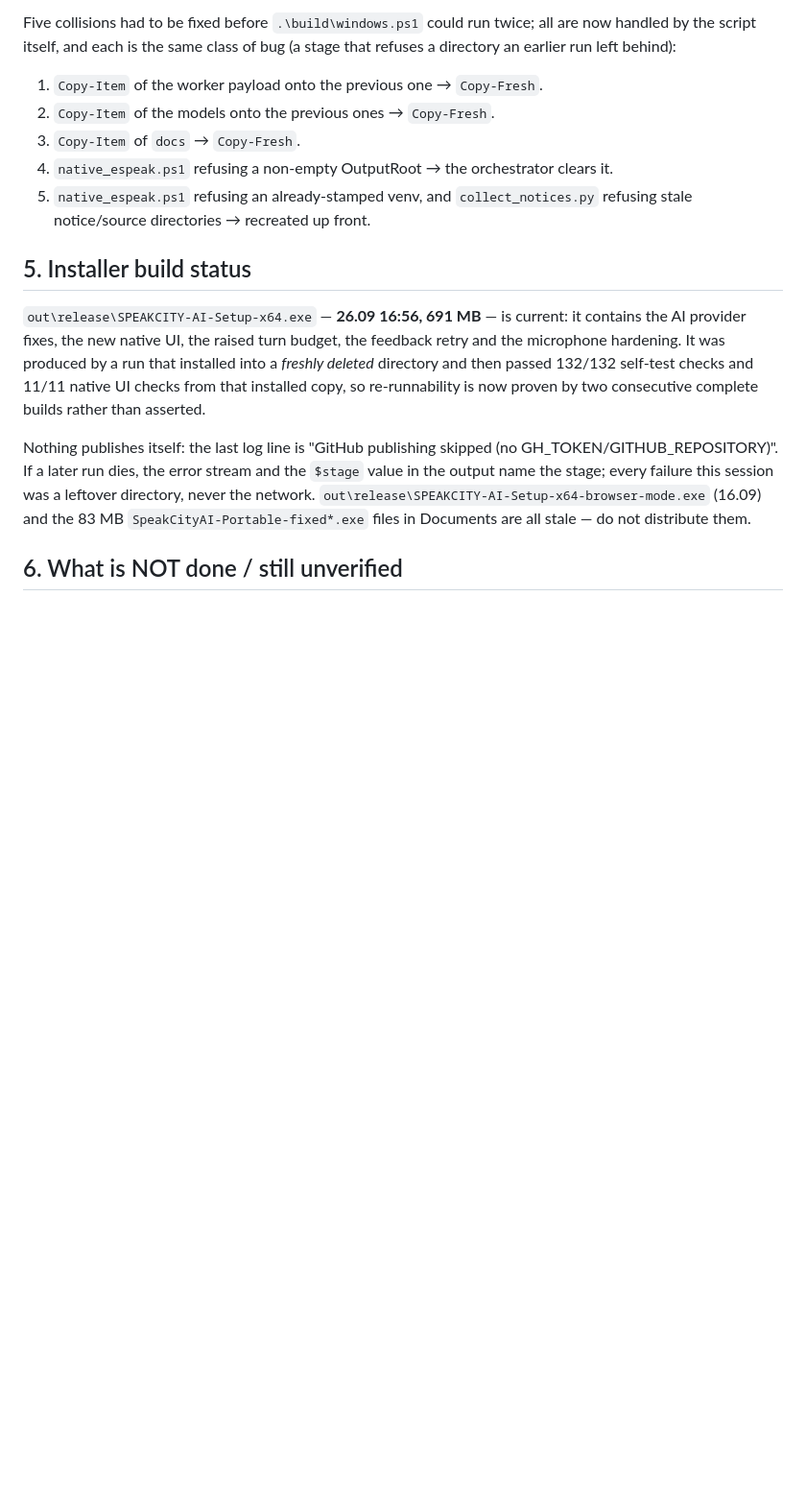
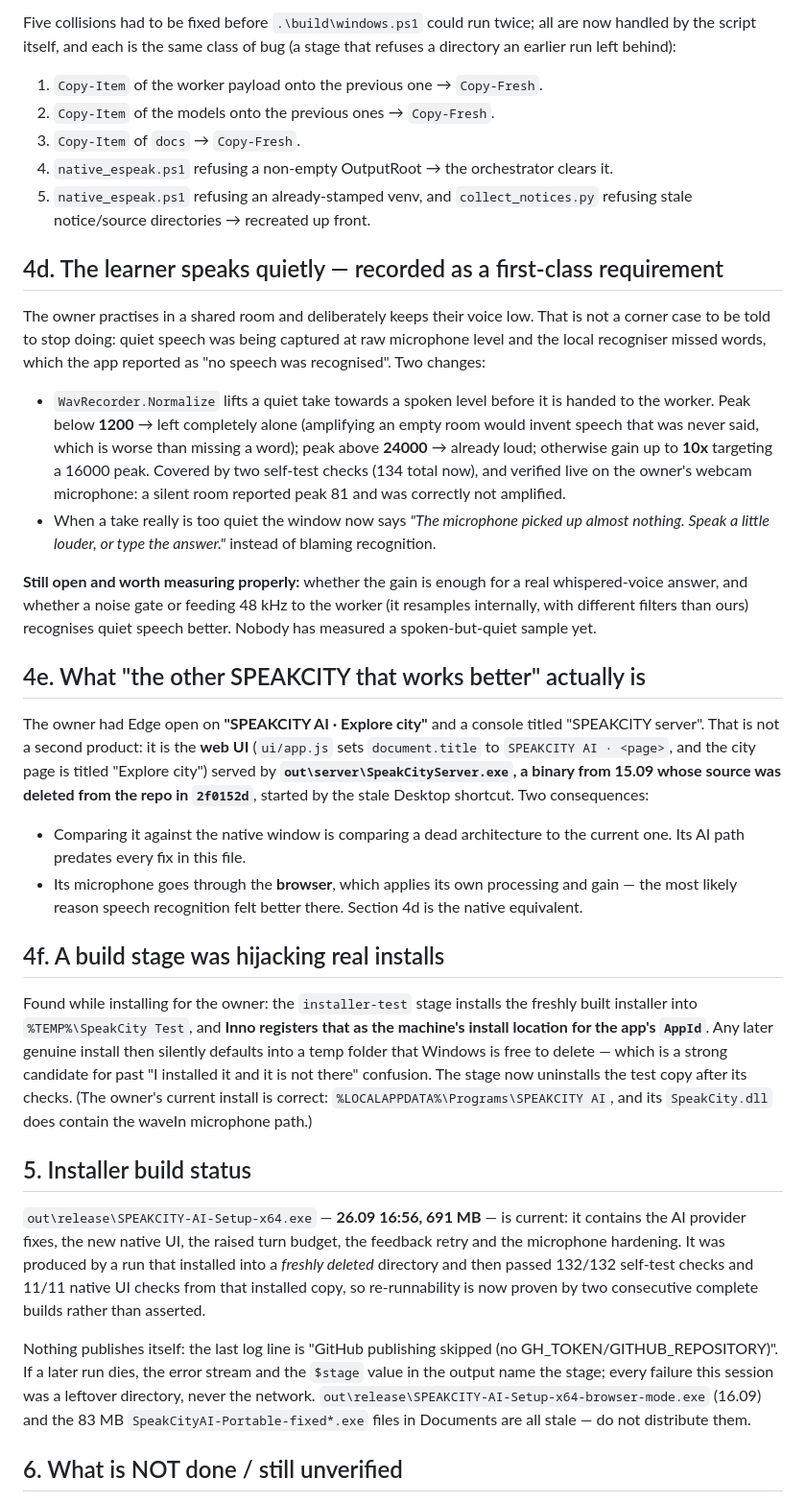
Before and after one commit to AmireNuradil/speakcity, a Markdown page: AGENT_STATE.md, the part around the change. Shown at 96% size. Rendered like a GitHub page; blank space fills up the shorter version.

Commit message:
Record the quiet-speech requirement, the stale server UI, and the install fix

```diff
--- a/AGENT_STATE.md
+++ b/AGENT_STATE.md
@@ -119,6 +119,49 @@ run left behind):
 5. `native_espeak.ps1` refusing an already-stamped venv, and `collect_notices.py` refusing stale
    notice/source directories → recreated up front.
 
+## 4d. The learner speaks quietly — recorded as a first-class requirement
+
+The owner practises in a shared room and deliberately keeps their voice low. That is not a corner
+case to be told to stop doing: quiet speech was being captured at raw microphone level and the
+local recogniser missed words, which the app reported as "no speech was recognised". Two changes:
+
+- `WavRecorder.Normalize` lifts a quiet take towards a spoken level before it is handed to the
+  worker. Peak below **1200** → left completely alone (amplifying an empty room would invent
+  speech that was never said, which is worse than missing a word); peak above **24000** → already
+  loud; otherwise gain up to **10x** targeting a 16000 peak. Covered by two self-test checks
+  (134 total now), and verified live on the owner's webcam microphone: a silent room reported
+  peak 81 and was correctly not amplified.
+- When a take really is too quiet the window now says *"The microphone picked up almost nothing.
+  Speak a little louder, or type the answer."* instead of blaming recognition.
+
+**Still open and worth measuring properly:** whether the gain is enough for a real whispered-voice
+answer, and whether a noise gate or feeding 48 kHz to the worker (it resamples internally, with
+different filters than ours) recognises quiet speech better. Nobody has measured a spoken-but-quiet
+sample yet.
+
+## 4e. What "the other SPEAKCITY that works better" actually is
+
+The owner had Edge open on **"SPEAKCITY AI · Explore city"** and a console titled "SPEAKCITY server".
+That is not a second product: it is the **web UI** (`ui/app.js` sets `document.title` to
+`SPEAKCITY AI · <page>`, and the city page is titled "Explore city") served by
+**`out\server\SpeakCityServer.exe`, a binary from 15.09 whose source was deleted from the repo in
+`2f0152d`**, started by the stale Desktop shortcut. Two consequences:
+
+- Comparing it against the native window is comparing a dead architecture to the current one. Its
+  AI path predates every fix in this file.
+- Its microphone goes through the **browser**, which applies its own processing and gain — the most
+  likely reason speech recognition felt better there. Section 4d is the native equivalent.
+
+## 4f. A build stage was hijacking real installs
+
+Found while installing for the owner: the `installer-test` stage installs the freshly built
+installer into `%TEMP%\SpeakCity Test`, and **Inno registers that as the machine's install location
+for the app's `AppId`**. Any later genuine install then silently defaults into a temp folder that
+Windows is free to delete — which is a strong candidate for past "I installed it and it is not
+there" confusion. The stage now uninstalls the test copy after its checks. (The owner's current
+install is correct: `%LOCALAPPDATA%\Programs\SPEAKCITY AI`, and its `SpeakCity.dll` does contain the
+waveIn microphone path.)
+
 ## 5. Installer build status
 
 `out\release\SPEAKCITY-AI-Setup-x64.exe` — **26.09 16:56, 691 MB** — is current: it contains the AI
```
Also changed, not shown: HANDOVER_PROMPT.md (+17 -2 lines).
